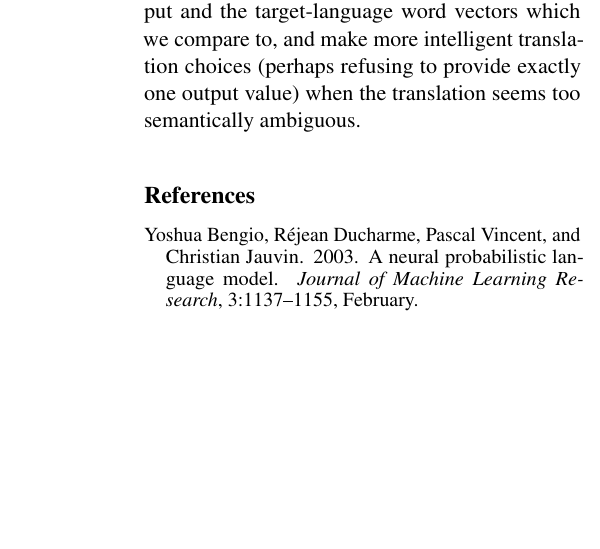
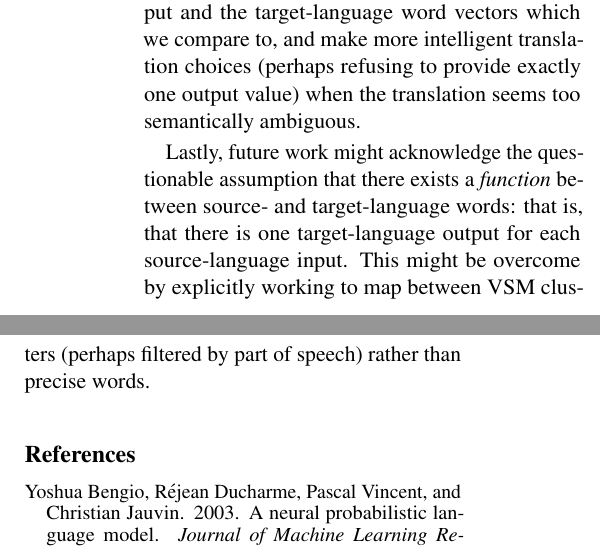
Before and after one commit to hans/deepBLE, a LaTeX paper (paper/main.tex): part of one column of page 5 of 6 before the commit and two parts of the columns of page 5 of 6 after it, the two joined at a grey line, cut so that both start at the same text, the shorter picture padded with empty space. Compiled offline with pdfLaTeX.

Commit message:
Add maybe-useful extra future work

```diff
--- a/paper/main.tex
+++ b/paper/main.tex
@@ -497,6 +497,12 @@ word vectors which we compare to, and make more intelligent translation choices
 (perhaps refusing to provide exactly one output value) when the translation
 seems too semantically ambiguous. % TODO unclear?
 
+Lastly, future work might acknowledge the questionable assumption that there
+exists a \emph{function} between source- and target-language words: that is,
+that there is one target-language output for each source-language input. This
+might be overcome by explicitly working to map between VSM clusters (perhaps
+filtered by part of speech) rather than precise words. % TODO worth including?
+
 % However, as we note that many of our errors are caused by alternate sense interpretations, our approach could be further improved through disambiguation and multiple vector representations per word.
 
 \bibliographystyle{acl}
```
